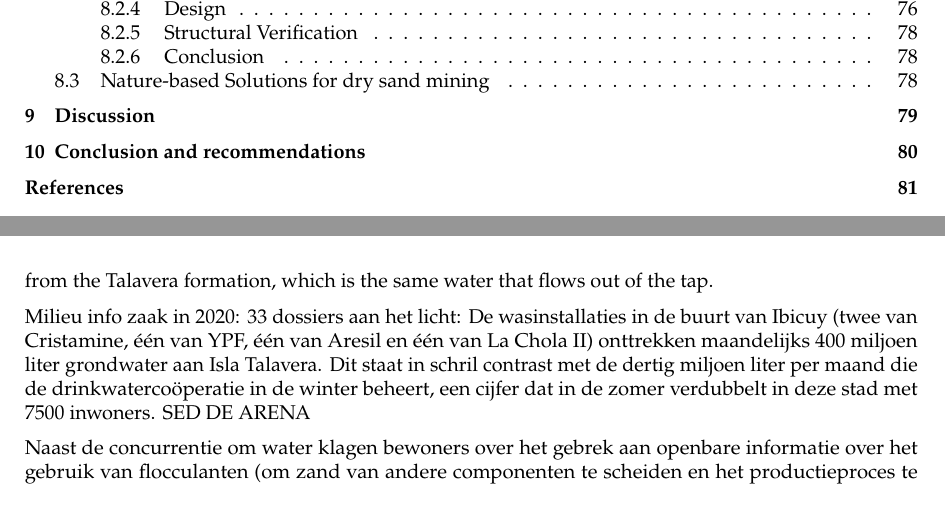
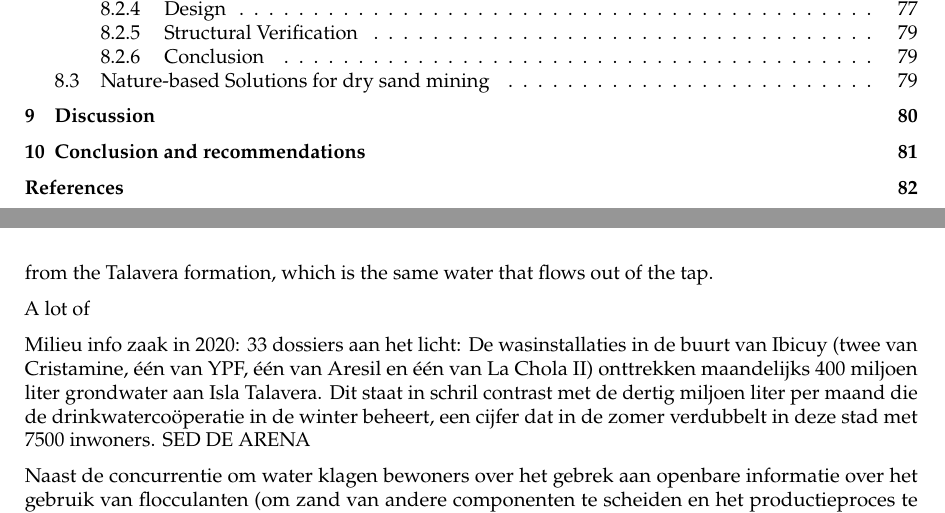
Before and after one commit to Njeapp2/bibtex, a LaTeX thesis (report.tex, which reads mainmatter/5-SandExtraction.tex): two parts of pages 5 and 55 of 118 before the commit and two parts of pages 5 and 55 of 119 after it, joined at a grey line, cut so that both start at the same text. Compiled offline with pdfLaTeX.

Commit message:
Update on Overleaf.

```diff
--- a/mainmatter/5-SandExtraction.tex
+++ b/mainmatter/5-SandExtraction.tex
@@ -332,7 +332,7 @@ During mining, washing and transport processes, silica-rich sands release airbor
 \subsubsection{Water usage}
 The sand mining companies wash mined sand to clean it from unwanted substances such as clay and organic material. For this they use large amounts of groundwater. In Ibicuy, the sand miners use water from the Talavera formation, which is the same water that flows out of the tap.
 
-
+A lot of
 
 Milieu info zaak in 2020: 33 dossiers aan het licht:
 De wasinstallaties in de buurt van Ibicuy (twee van Cristamine, één van YPF, één van Aresil en één van La Chola II) onttrekken maandelijks 400 miljoen liter grondwater aan Isla Talavera. Dit staat in schril contrast met de dertig miljoen liter per maand die de drinkwatercoöperatie in de winter beheert, een cijfer dat in de zomer verdubbelt in deze stad met 7500 inwoners. SED DE ARENA
```
